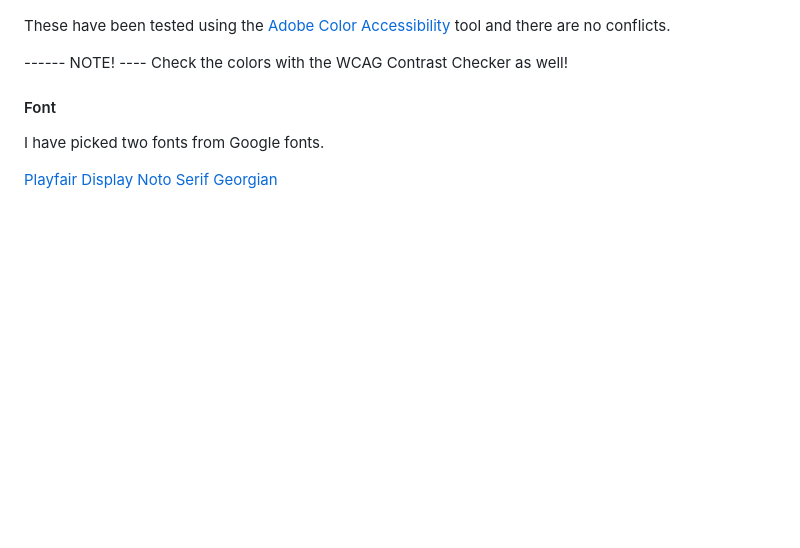
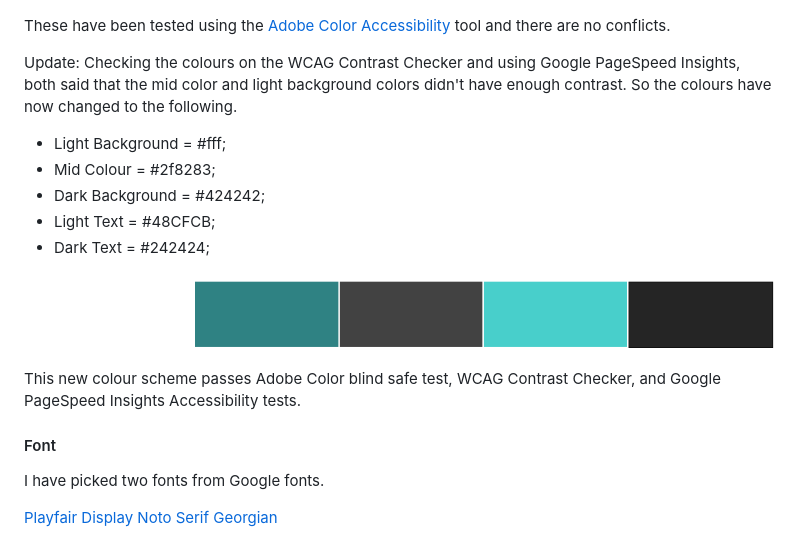
Before and after one commit to surfdemon/mind-body-care, a Markdown page: README.md, the part around the change. GitHub-like rendering; pictures changed too: assets/images/mind-body-care-safe-colours.png (added); blank space fills up the shorter version.

Commit message:
README: Add new colour scheme details

```diff
--- a/README.md
+++ b/README.md
@@ -57,8 +57,19 @@
 
   These have been tested using the [Adobe Color Accessibility](https://color.adobe.com/create/color-accessibility) tool and there are no conflicts.
 
-  ------ NOTE! ----
-  Check the colors with the WCAG Contrast Checker as well!
+  Update: Checking the colours on the WCAG Contrast Checker and using Google PageSpeed Insights, both said that the mid color and light background colors
+  didn't have enough contrast. So the colours have now changed to the following.
+
+  * Light Background = #fff;
+  * Mid Colour = #2f8283;
+  * Dark Background = #424242;
+  * Light Text = #48CFCB;
+  * Dark Text = #242424;
+
+  ![Colours](./assets/images/mind-body-care-safe-colours.png)
+
+  This new colour scheme passes Adobe Color blind safe test, WCAG Contrast Checker, and Google PageSpeed Insights Accessibility tests.
+
 
   #### Font
   I have picked two fonts from Google fonts.
```
